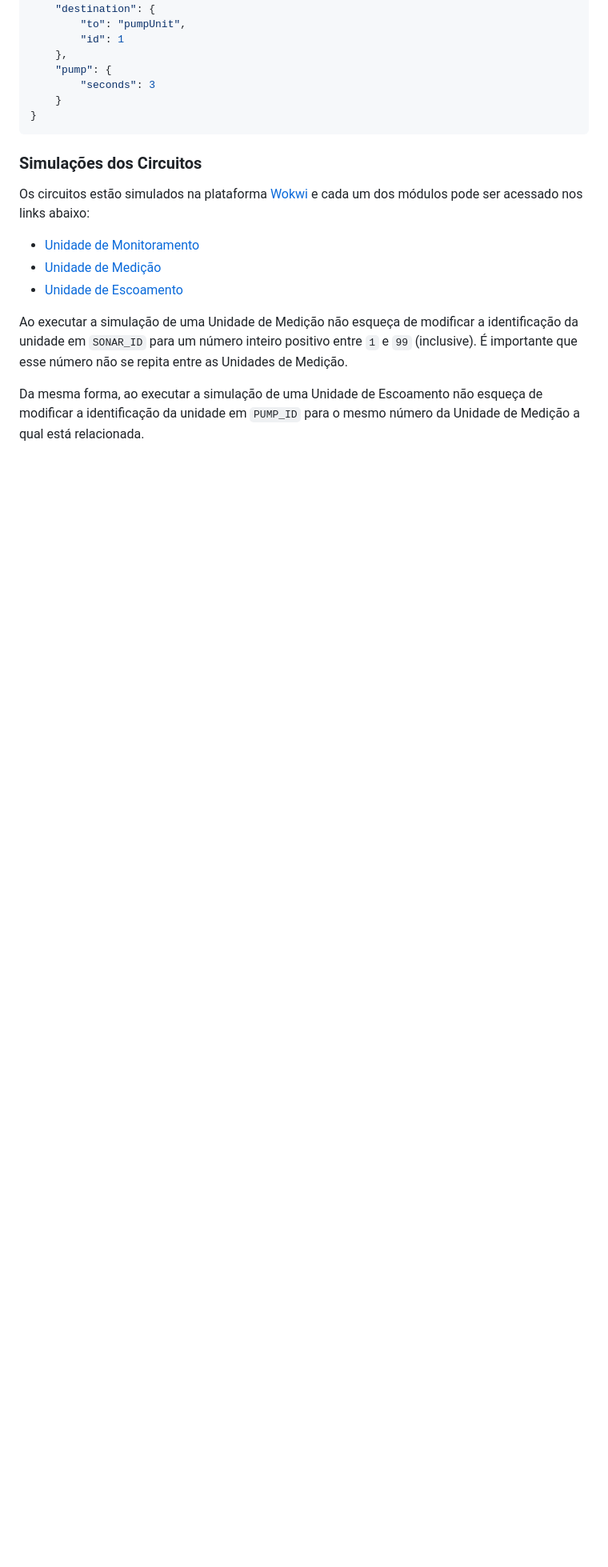
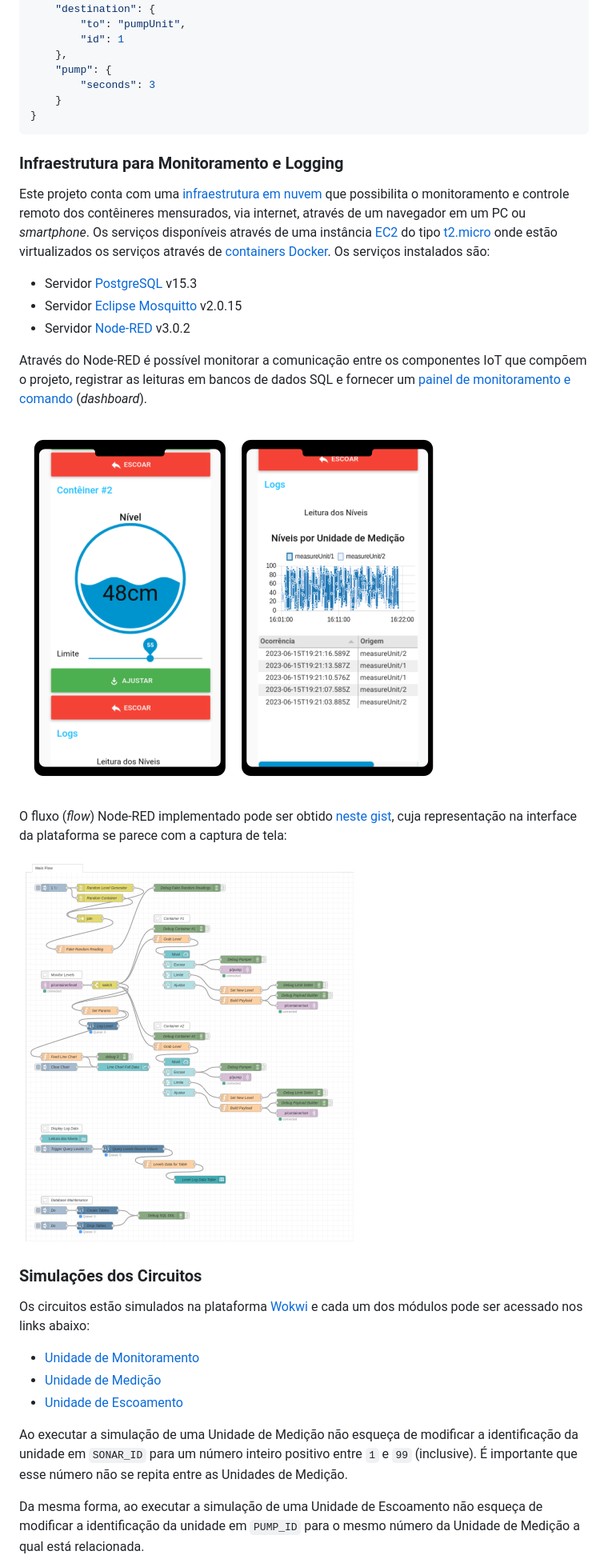
Before and after one commit to danielgoncalves/iot-ifsp-ctd-tcc, a Markdown page: README.md, the part around the change. Shown: that part at 80% size. Rendered like a GitHub page; pictures changed too: Imagens/dashboard-mobile.png (added), Imagens/nodered-main-flow.png (added); blank space fills up the shorter version.

Commit message:
Inclui detalhes da infraestrutura de monitoramento

````diff
--- a/README.md
+++ b/README.md
@@ -121,6 +121,31 @@ Onde são publicados os comandos para as unidades de escoamento.
 }
 ```
 
+### Infraestrutura para Monitoramento e Logging
+
+Este projeto conta com uma [infraestrutura em nuvem](https://www.redhat.com/pt-br/topics/cloud-computing/what-is-cloud-infrastructure)
+que possibilita o monitoramento e controle remoto dos contêineres mensurados,
+via internet, através de um navegador em um PC ou _smartphone_.
+Os serviços disponíveis através de uma instância [EC2](https://aws.amazon.com/pt/ec2/)
+do tipo [t2.micro](https://aws.amazon.com/pt/ec2/instance-types/t2/) onde
+estão virtualizados os serviços através de [containers Docker](https://docs.docker.com/get-started/what-is-a-container/).
+Os serviços instalados são:
+
+* Servidor [PostgreSQL](https://hub.docker.com/_/postgres) v15.3
+* Servidor [Eclipse Mosquitto](https://hub.docker.com/_/eclipse-mosquitto) v2.0.15
+* Servidor [Node-RED](https://hub.docker.com/r/nodered/node-red/) v3.0.2
+
+Através do Node-RED é possível monitorar a comunicação entre os componentes
+IoT que compõem o projeto, registrar as leituras em bancos de dados SQL e
+fornecer um [painel de monitoramento e comando](http://ec2-18-188-46-54.us-east-2.compute.amazonaws.com:1880/ui/) (_dashboard_).
+
+![Captura das telas do dashboard](/Imagens/dashboard-mobile.png)
+
+O fluxo (_flow_) Node-RED implementado pode ser obtido [neste gist](https://gist.github.com/danielgoncalves/37da72b88d048bcf2101a32f4e1452c7),
+cuja representação na interface da plataforma se parece com a captura de tela:
+
+![Captura de tela do flow do projeto](/Imagens/nodered-main-flow.png)
+
 ### Simulações dos Circuitos
 
 Os circuitos estão simulados na plataforma [Wokwi](https://wokwi.com) e
````
Also changed, not shown: 2 other files.
